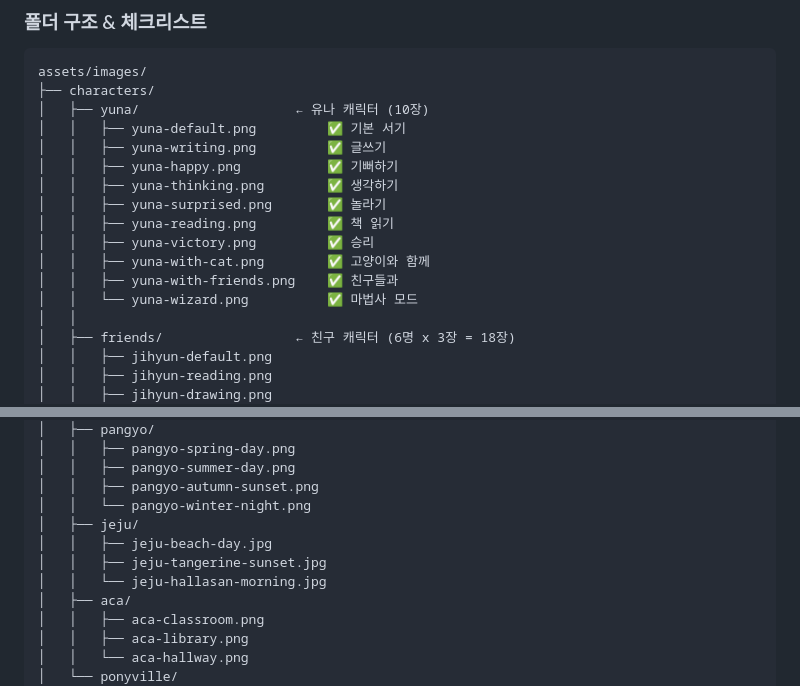
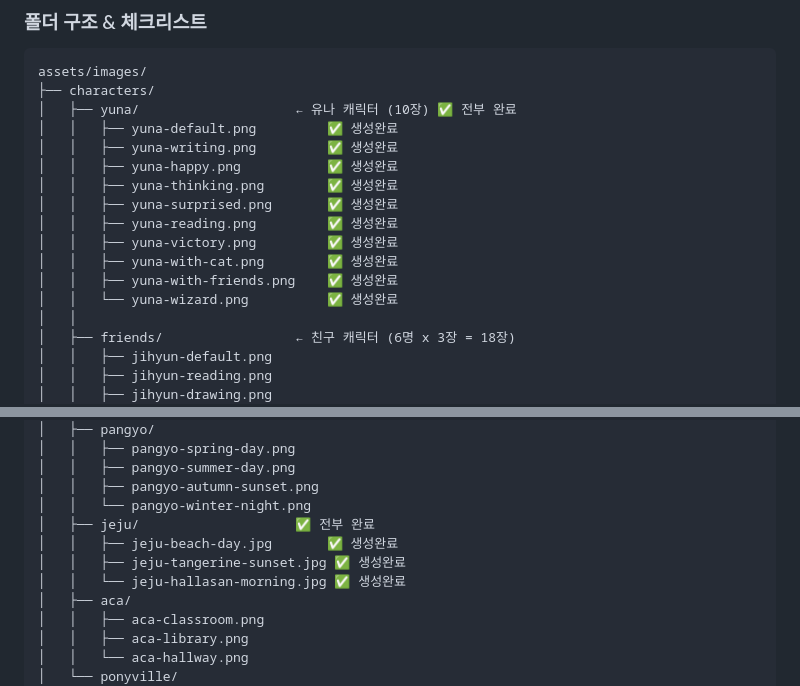
Before and after one commit to limtaejun/magic-writing-forest, a Markdown page: NANO_BANANA_PROMPT_GUIDE.md, 2 parts joined by grey strips. Drawn GitHub-style.

````diff
--- a/NANO_BANANA_PROMPT_GUIDE.md
+++ b/NANO_BANANA_PROMPT_GUIDE.md
@@ -383,17 +383,17 @@ transparent background, centered composition. No text.
 ```
 assets/images/
 ├── characters/
-│   ├── yuna/                    ← 유나 캐릭터 (10장)
-│   │   ├── yuna-default.png         ✅ 기본 서기
-│   │   ├── yuna-writing.png         ✅ 글쓰기
-│   │   ├── yuna-happy.png           ✅ 기뻐하기
-│   │   ├── yuna-thinking.png        ✅ 생각하기
-│   │   ├── yuna-surprised.png       ✅ 놀라기
-│   │   ├── yuna-reading.png         ✅ 책 읽기
-│   │   ├── yuna-victory.png         ✅ 승리
-│   │   ├── yuna-with-cat.png        ✅ 고양이와 함께
-│   │   ├── yuna-with-friends.png    ✅ 친구들과
-│   │   └── yuna-wizard.png          ✅ 마법사 모드
+│   ├── yuna/                    ← 유나 캐릭터 (10장) ✅ 전부 완료
+│   │   ├── yuna-default.png         ✅ 생성완료
+│   │   ├── yuna-writing.png         ✅ 생성완료
+│   │   ├── yuna-happy.png           ✅ 생성완료
+│   │   ├── yuna-thinking.png        ✅ 생성완료
+│   │   ├── yuna-surprised.png       ✅ 생성완료
+│   │   ├── yuna-reading.png         ✅ 생성완료
+│   │   ├── yuna-victory.png         ✅ 생성완료
+│   │   ├── yuna-with-cat.png        ✅ 생성완료
+│   │   ├── yuna-with-friends.png    ✅ 생성완료
+│   │   └── yuna-wizard.png          ✅ 생성완료
 │   │
 │   ├── friends/                 ← 친구 캐릭터 (6명 x 3장 = 18장)
 │   │   ├── jihyun-default.png
@@ -445,10 +445,10 @@ assets/images/
 │   │   ├── pangyo-summer-day.png
 │   │   ├── pangyo-autumn-sunset.png
 │   │   └── pangyo-winter-night.png
-│   ├── jeju/
-│   │   ├── jeju-beach-day.jpg
-│   │   ├── jeju-tangerine-sunset.jpg
-│   │   └── jeju-hallasan-morning.jpg
+│   ├── jeju/                    ✅ 전부 완료
+│   │   ├── jeju-beach-day.jpg       ✅ 생성완료
+│   │   ├── jeju-tangerine-sunset.jpg ✅ 생성완료
+│   │   └── jeju-hallasan-morning.jpg ✅ 생성완료
 │   ├── aca/
 │   │   ├── aca-classroom.png
 │   │   ├── aca-library.png
````
Also changed, not shown: CLAUDE.md (+114 -104 lines).
